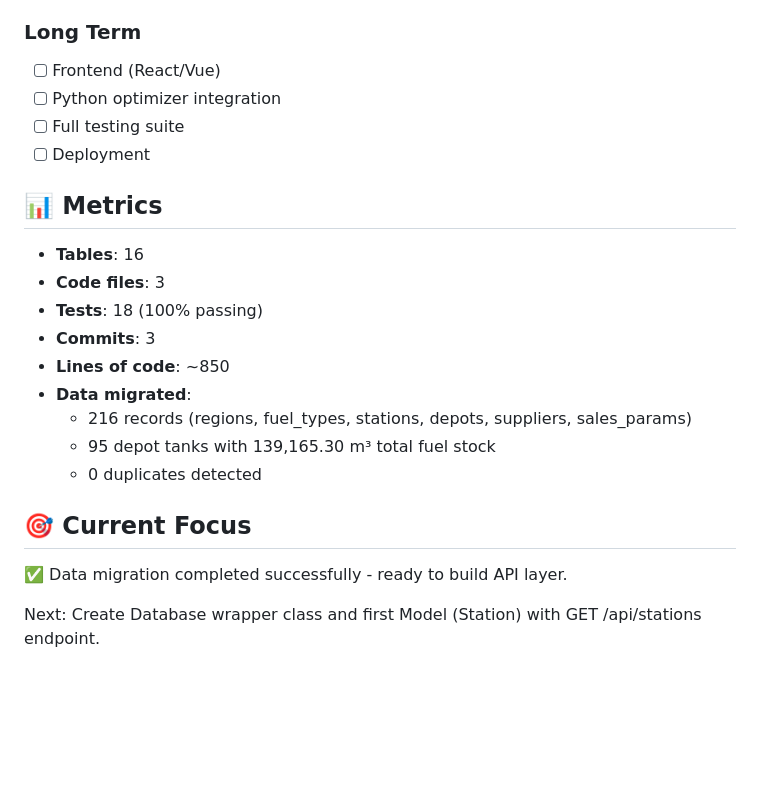
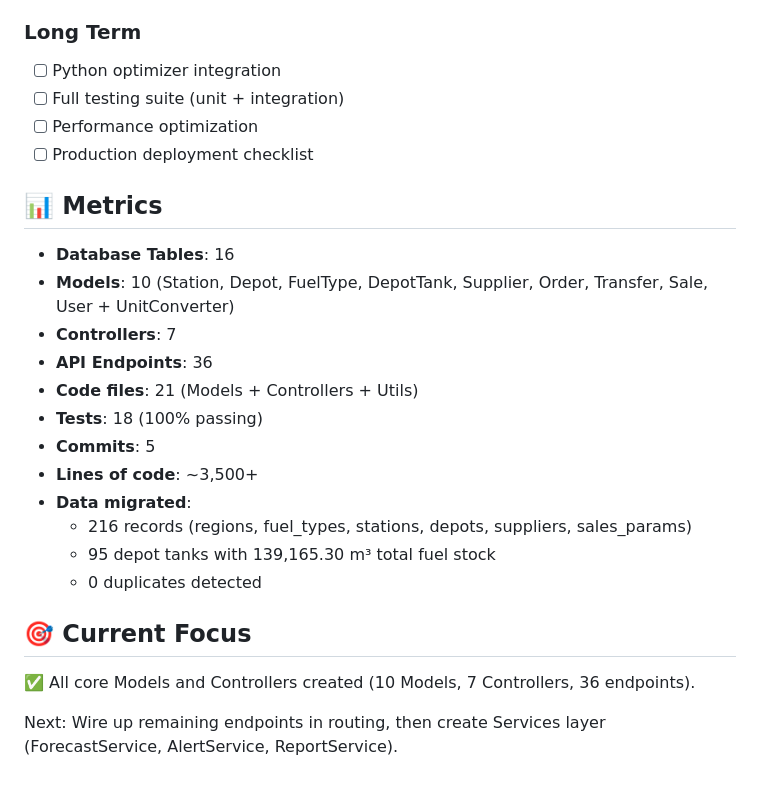
Before and after one commit to joinreachout/fuel-management-v3, a Markdown page: PROGRESS.md, the part around one of its changes. GitHub-like rendering; blank space fills up the shorter version.

```diff
--- a/PROGRESS.md
+++ b/PROGRESS.md
@@ -103,17 +129,20 @@
 
 ### Long Term
-- [ ] Frontend (React/Vue)
 - [ ] Python optimizer integration
-- [ ] Full testing suite
-- [ ] Deployment
+- [ ] Full testing suite (unit + integration)
+- [ ] Performance optimization
+- [ ] Production deployment checklist
 
 ## 📊 Metrics
 
-- **Tables**: 16
-- **Code files**: 3
+- **Database Tables**: 16
+- **Models**: 10 (Station, Depot, FuelType, DepotTank, Supplier, Order, Transfer, Sale, User + UnitConverter)
+- **Controllers**: 7
+- **API Endpoints**: 36
+- **Code files**: 21 (Models + Controllers + Utils)
 - **Tests**: 18 (100% passing)
-- **Commits**: 3
-- **Lines of code**: ~850
+- **Commits**: 5
+- **Lines of code**: ~3,500+
 - **Data migrated**:
   - 216 records (regions, fuel_types, stations, depots, suppliers, sales_params)
   - 95 depot tanks with 139,165.30 m³ total fuel stock
@@ -121,6 +150,6 @@
 
 ## 🎯 Current Focus
 
-✅ Data migration completed successfully - ready to build API layer.
+✅ All core Models and Controllers created (10 Models, 7 Controllers, 36 endpoints).
 
-Next: Create Database wrapper class and first Model (Station) with GET /api/stations endpoint.
+Next: Wire up remaining endpoints in routing, then create Services layer (ForecastService, AlertService, ReportService).
```
Also changed, not shown: other parts of PROGRESS.md (+46 -20 lines).
